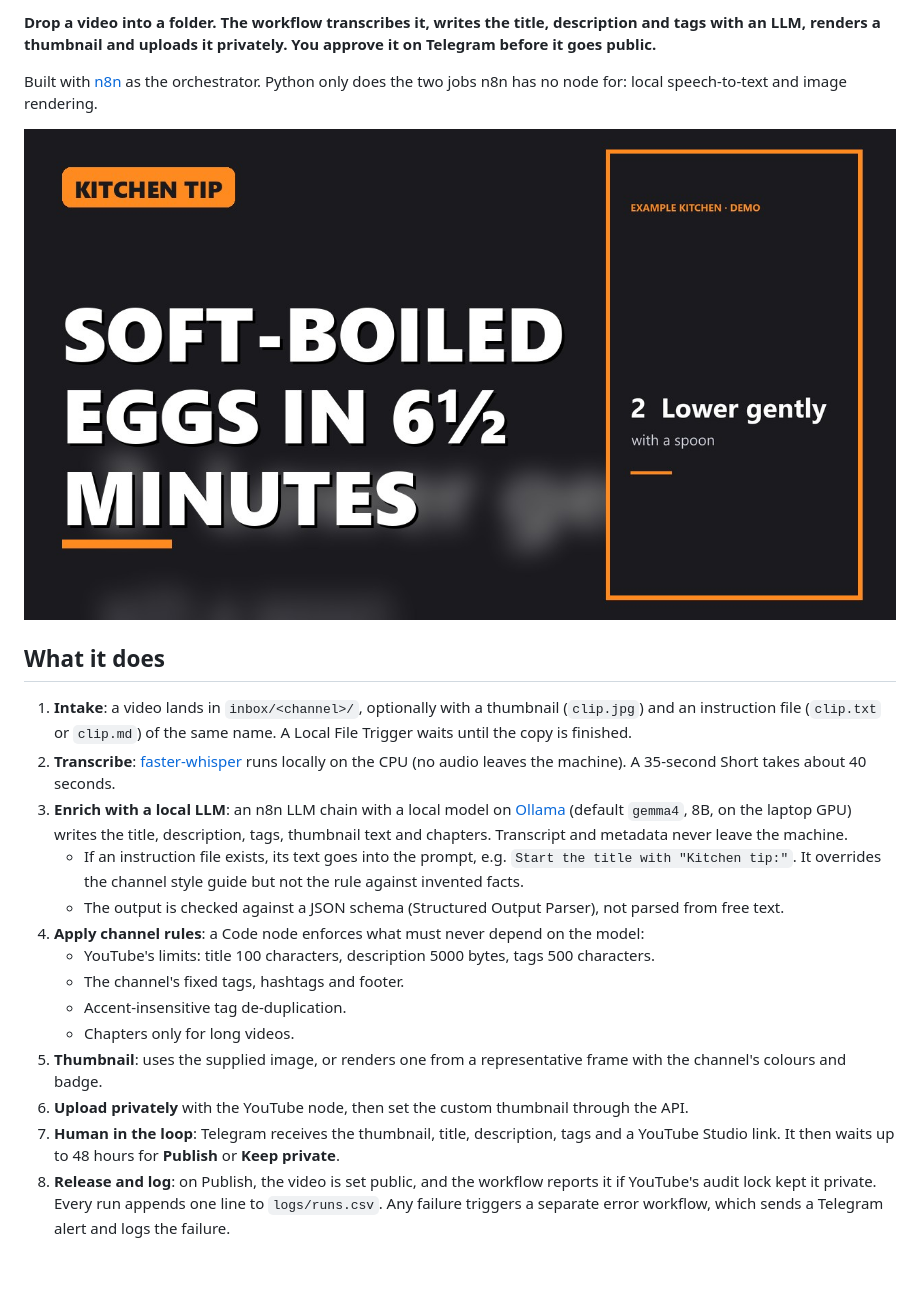
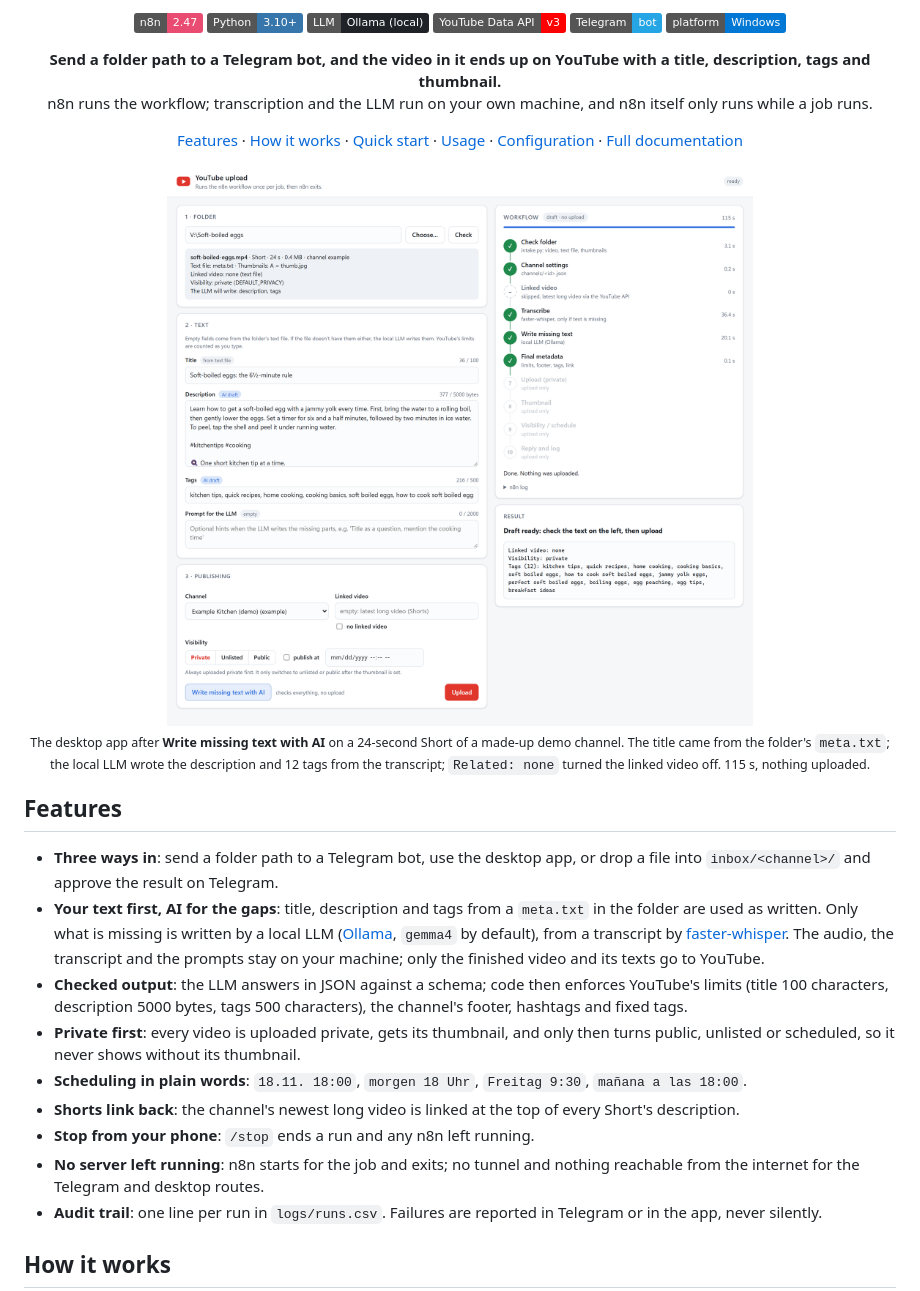
Before and after one commit to sguhring/n8n-yt-publish, a Markdown page: README.md, the part around one of its changes. Drawn GitHub-style; pictures changed too: docs/desktop-app-light.png (added); badges without logos; blank space fills up the shorter version.

````diff
--- a/README.md
+++ b/README.md
@@ -2,25 +7,48 @@
 
-**Drop a video into a folder. The workflow transcribes it, writes the title, description and tags with an LLM, renders a thumbnail and uploads it privately. You approve it on Telegram before it goes public.**
+<p align="center">
+  <img alt="n8n 2.47" src="https://img.shields.io/badge/n8n-2.47-EA4B71?logo=n8n&logoColor=white">
+  <img alt="Python 3.10+" src="https://img.shields.io/badge/Python-3.10%2B-3776AB?logo=python&logoColor=white">
+  <img alt="Local LLM with Ollama" src="https://img.shields.io/badge/LLM-Ollama%20(local)-1F2328?logo=ollama&logoColor=white">
+  <img alt="YouTube Data API v3" src="https://img.shields.io/badge/YouTube%20Data%20API-v3-FF0000?logo=youtube&logoColor=white">
+  <img alt="Telegram bot" src="https://img.shields.io/badge/Telegram-bot-26A5E4?logo=telegram&logoColor=white">
+  <img alt="Windows" src="https://img.shields.io/badge/platform-Windows-0078D4">
+</p>
 
-Built with [n8n](https://n8n.io) as the orchestrator. Python only does the two jobs n8n has no node for: local speech-to-text and image rendering.
+<p align="center">
+  <b>Send a folder path to a Telegram bot, and the video in it ends up on YouTube with a title, description, tags and thumbnail.</b><br>
+  n8n runs the workflow; transcription and the LLM run on your own machine, and n8n itself only runs while a job runs.
+</p>
 
-![Generated thumbnail for the made-up demo channel](docs/example-thumbnail.jpg)
+<p align="center">
+  <a href="#features">Features</a> ·
+  <a href="#how-it-works">How it works</a> ·
+  <a href="#quick-start">Quick start</a> ·
+  <a href="#usage">Usage</a> ·
+  <a href="#configuration">Configuration</a> ·
+  <a href="docs/how-it-works.md">Full documentation</a>
+</p>
 
-## What it does
+<p align="center">
+  <picture>
+    <source media="(prefers-color-scheme: dark)" srcset="docs/desktop-app-dark.png">
+    <img src="docs/desktop-app-light.png" width="100%" alt="The desktop app after 'Write missing text with AI': folder check on the left, the AI draft in the text fields, the workflow steps with their timings on the right">
+  </picture>
+  <br>
+  <sub>The desktop app after <b>Write missing text with AI</b> on a 24-second Short of a made-up demo channel. The title came from the folder's <code>meta.txt</code>; the local LLM wrote the description and 12 tags from the transcript; <code>Related: none</code> turned the linked video off. 115 s, nothing uploaded.</sub>
+</p>
 
-1. **Intake**: a video lands in `inbox/<channel>/`, optionally with a thumbnail (`clip.jpg`) and an instruction file (`clip.txt` or `clip.md`) of the same name. A Local File Trigger waits until the copy is finished.
-2. **Transcribe**: [faster-whisper](https://github.com/SYSTRAN/faster-whisper) runs locally on the CPU (no audio leaves the machine). A 35-second Short takes about 40 seconds.
-3. **Enrich with a local LLM**: an n8n LLM chain with a local model on [Ollama](https://ollama.com) (default `gemma4`, 8B, on the laptop GPU) writes the title, description, tags, thumbnail text and chapters. Transcript and metadata never leave the machine.
-   - If an instruction file exists, its text goes into the prompt, e.g. `Start the title with "Kitchen tip:"`. It overrides the channel style guide but not the rule against invented facts.
-   - The output is checked against a JSON schema (Structured Output Parser), not parsed from free text.
-4. **Apply channel rules**: a Code node enforces what must never depend on the model:
-   - YouTube's limits: title 100 characters, description 5000 bytes, tags 500 characters.
-   - The channel's fixed tags, hashtags and footer.
-   - Accent-insensitive tag de-duplication.
-   - Chapters only for long videos.
-5. **Thumbnail**: uses the supplied image, or renders one from a representative frame with the channel's colours and badge.
-6. **Upload privately** with the YouTube node, then set the custom thumbnail through the API.
-7. **Human in the loop**: Telegram receives the thumbnail, title, description, tags and a YouTube Studio link. It then waits up to 48 hours for **Publish** or **Keep private**.
-8. **Release and log**: on Publish, the video is set public, and the workflow reports it if YouTube's audit lock kept it private. Every run appends one line to `logs/runs.csv`. Any failure triggers a separate error workflow, which sends a Telegram alert and logs the failure.
+## Features
+
+- **Three ways in**: send a folder path to a Telegram bot, use the desktop app, or drop a file into `inbox/<channel>/` and approve the result on Telegram.
+- **Your text first, AI for the gaps**: title, description and tags from a `meta.txt` in the folder are used as written. Only what is missing is written by a local LLM ([Ollama](https://ollama.com), `gemma4` by default), from a transcript by [faster-whisper](https://github.com/SYSTRAN/faster-whisper). The audio, the transcript and the prompts stay on your machine; only the finished video and its texts go to YouTube.
+- **Checked output**: the LLM answers in JSON against a schema; code then enforces YouTube's limits (title 100 characters, description 5000 bytes, tags 500 characters), the channel's footer, hashtags and fixed tags.
+- **Private first**: every video is uploaded private, gets its thumbnail, and only then turns public, unlisted or scheduled, so it never shows without its thumbnail.
+- **Scheduling in plain words**: `18.11. 18:00`, `morgen 18 Uhr`, `Freitag 9:30`, `mañana a las 18:00`.
+- **Shorts link back**: the channel's newest long video is linked at the top of every Short's description.
+- **Stop from your phone**: `/stop` ends a run and any n8n left running.
+- **No server left running**: n8n starts for the job and exits; no tunnel and nothing reachable from the internet for the Telegram and desktop routes.
+- **Audit trail**: one line per run in `logs/runs.csv`. Failures are reported in Telegram or in the app, never silently.
+
+## How it works
 
 ```mermaid
````
Also changed, not shown: other parts of README.md (+117 -139 lines), docs/how-it-works.md (added, +163 -0 lines), docs/desktop-app-dark.png (added), 2 other files.
